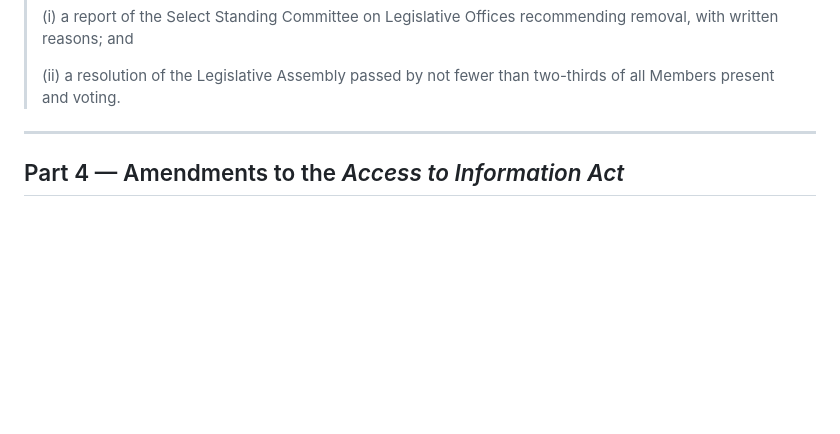
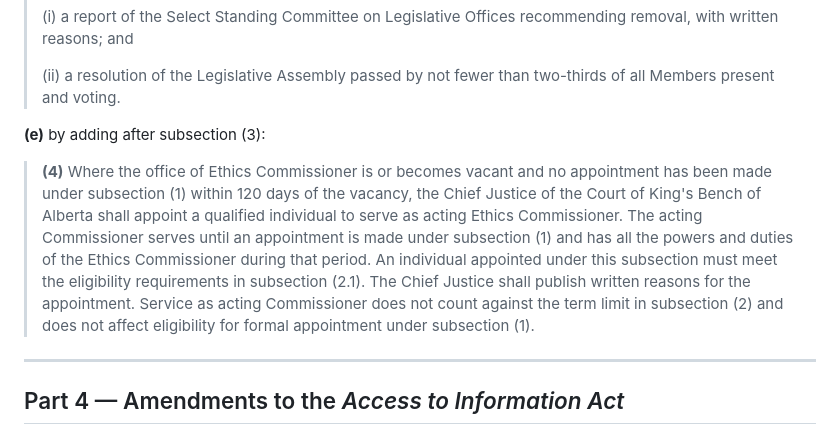
Before and after one commit to Ixby/accountability-acts-alberta, a Markdown page: bill-1-honest-government-act.md, the part around the change. Drawn GitHub-style; blank space fills up the shorter version.

Commit message:
fix(bill-1): §11A(e) — Chief Justice fallback for appointment vacancy
If no appointment is made within 120 days of vacancy, Chief Justice
of King's Bench appoints an acting Commissioner. Closes the cheapest
available attack: indefinite vacancy by government non-cooperation.
Acting Commissioner has full powers; CJ publishes written reasons;
acting service doesn't count toward term or affect formal eligibility.

```diff
--- a/bill-1-honest-government-act.md
+++ b/bill-1-honest-government-act.md
@@ -210,6 +210,10 @@
 > (i) a report of the Select Standing Committee on Legislative Offices recommending removal, with written reasons; and
 >
 > (ii) a resolution of the Legislative Assembly passed by not fewer than two-thirds of all Members present and voting.
+
+**(e)** by adding after subsection (3):
+
+> **(4)** Where the office of Ethics Commissioner is or becomes vacant and no appointment has been made under subsection (1) within 120 days of the vacancy, the Chief Justice of the Court of King's Bench of Alberta shall appoint a qualified individual to serve as acting Ethics Commissioner. The acting Commissioner serves until an appointment is made under subsection (1) and has all the powers and duties of the Ethics Commissioner during that period. An individual appointed under this subsection must meet the eligibility requirements in subsection (2.1). The Chief Justice shall publish written reasons for the appointment. Service as acting Commissioner does not count against the term limit in subsection (2) and does not affect eligibility for formal appointment under subsection (1).
 
 ---
 
```
